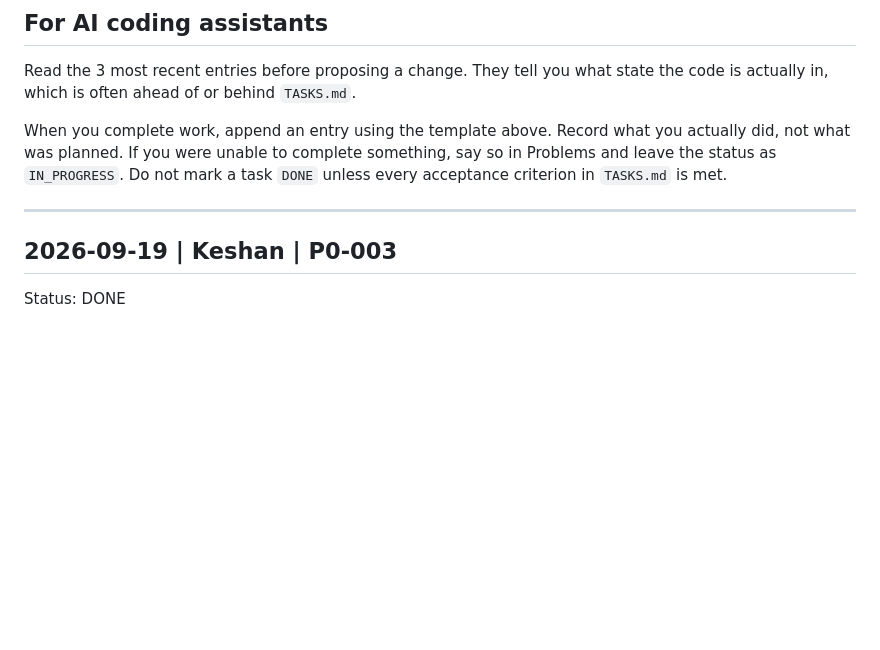
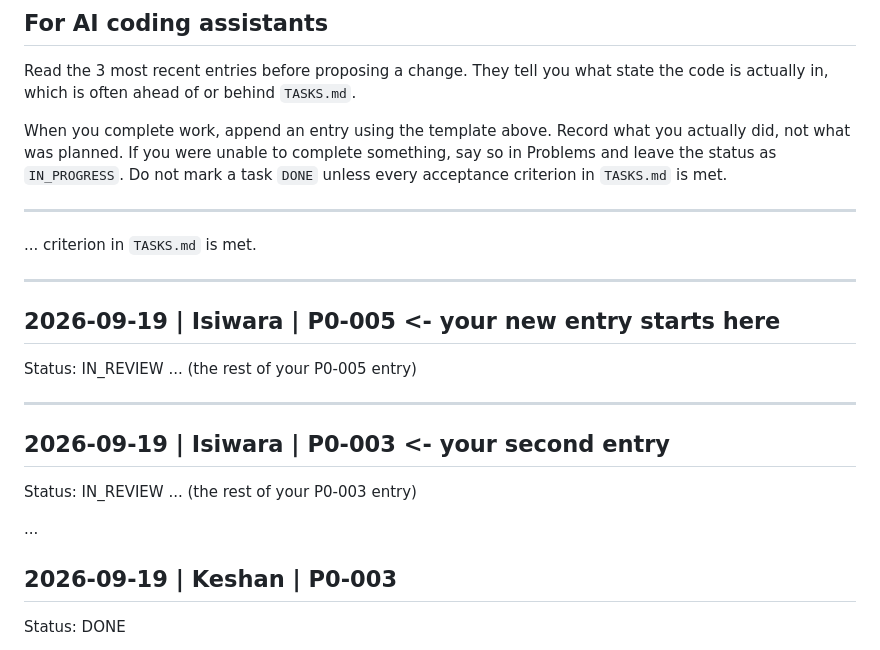
Before and after one commit to keshan-dev/argus, a Markdown page: WORKLOG.md, the part around the change. Drawn GitHub-style; blank space fills up the shorter version.

Commit message:
"docs(worklog): record P0-003 and P0-005 checks on Isiwara's machine"

```diff
--- a/WORKLOG.md
+++ b/WORKLOG.md
@@ -59,7 +59,24 @@ and leave the status as `IN_PROGRESS`. Do not mark a task `DONE` unless every ac
 criterion in `TASKS.md` is met.
 
 ---
+...
+criterion in `TASKS.md` is met.
 
+---
+
+## 2026-09-19 | Isiwara | P0-005        <- your new entry starts here
+Status: IN_REVIEW
+...
+(the rest of your P0-005 entry)
+
+---
+
+## 2026-09-19 | Isiwara | P0-003        <- your second entry
+Status: IN_REVIEW
+...
+(the rest of your P0-003 entry)
+
+...
 ## 2026-09-19 | Keshan | P0-003
 Status: DONE
 
```
